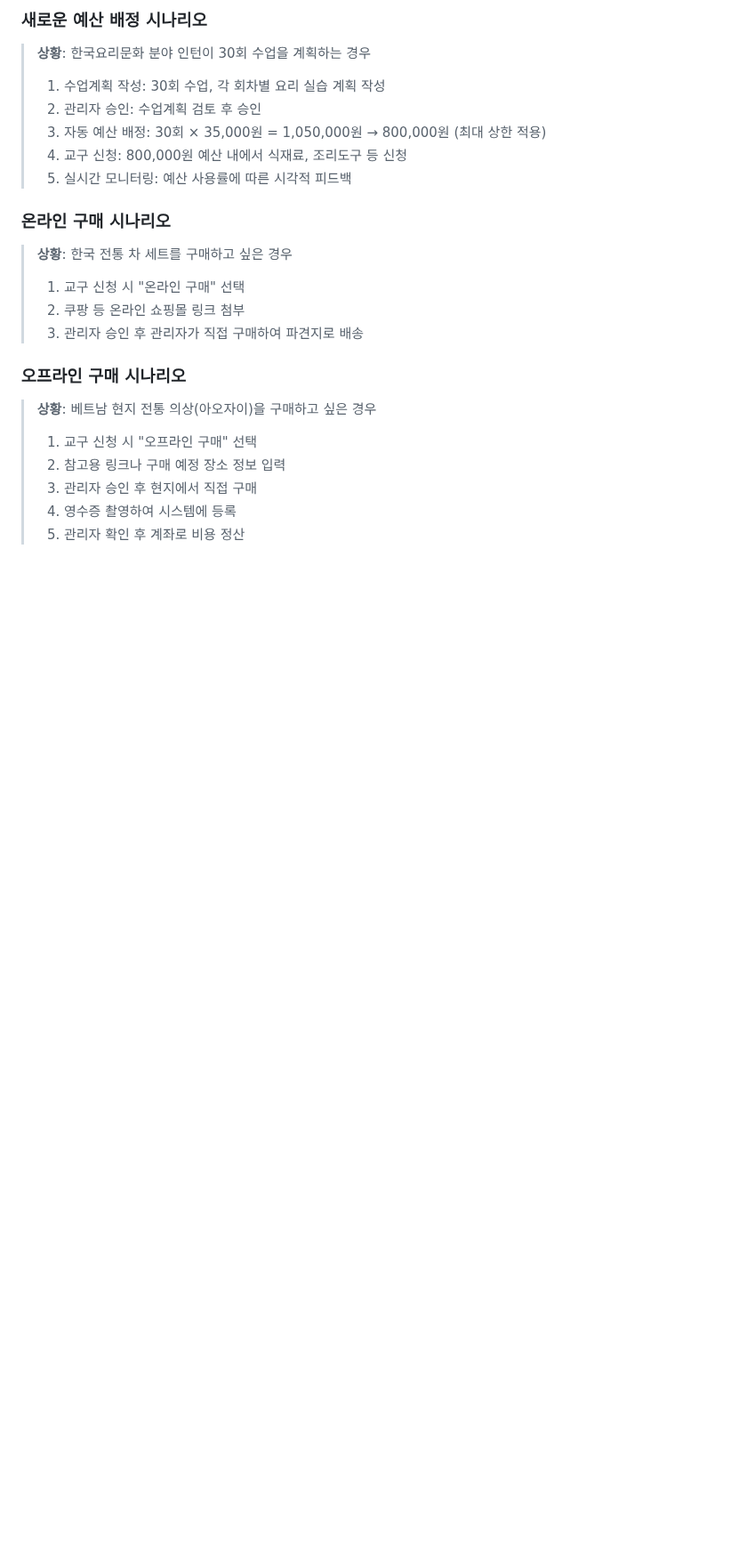
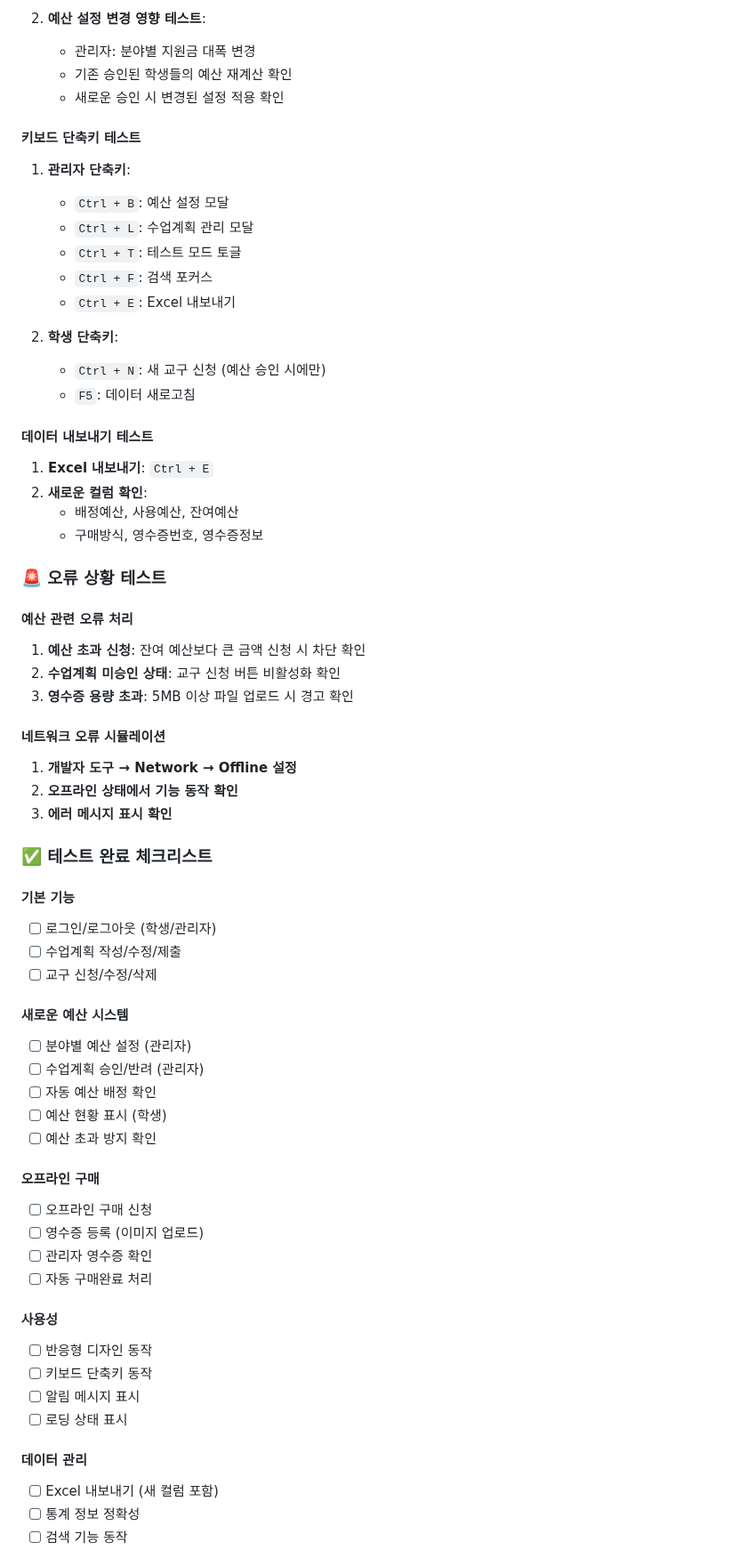
Before and after one commit to faye8796/request, a Markdown page: README.md, the part around one of its changes. Shown at 89% size. GitHub-like rendering; blank space fills up the shorter version.

```diff
--- a/README.md
+++ b/README.md
@@ -324,22 +364,67 @@
 
-### 새로운 예산 배정 시나리오
-> **상황**: 한국요리문화 분야 인턴이 30회 수업을 계획하는 경우
-> 1. 수업계획 작성: 30회 수업, 각 회차별 요리 실습 계획 작성
-> 2. 관리자 승인: 수업계획 검토 후 승인
-> 3. 자동 예산 배정: 30회 × 35,000원 = 1,050,000원 → 800,000원 (최대 상한 적용)
-> 4. 교구 신청: 800,000원 예산 내에서 식재료, 조리도구 등 신청
-> 5. 실시간 모니터링: 예산 사용률에 따른 시각적 피드백
+2. **예산 설정 변경 영향 테스트**:
+   - 관리자: 분야별 지원금 대폭 변경
+   - 기존 승인된 학생들의 예산 재계산 확인
+   - 새로운 승인 시 변경된 설정 적용 확인
 
-### 온라인 구매 시나리오
-> **상황**: 한국 전통 차 세트를 구매하고 싶은 경우
-> 1. 교구 신청 시 "온라인 구매" 선택
-> 2. 쿠팡 등 온라인 쇼핑몰 링크 첨부
-> 3. 관리자 승인 후 관리자가 직접 구매하여 파견지로 배송
+#### 키보드 단축키 테스트
+1. **관리자 단축키**:
+   - `Ctrl + B`: 예산 설정 모달
+   - `Ctrl + L`: 수업계획 관리 모달
+   - `Ctrl + T`: 테스트 모드 토글
+   - `Ctrl + F`: 검색 포커스
+   - `Ctrl + E`: Excel 내보내기
 
-### 오프라인 구매 시나리오
-> **상황**: 베트남 현지 전통 의상(아오자이)을 구매하고 싶은 경우
-> 1. 교구 신청 시 "오프라인 구매" 선택
-> 2. 참고용 링크나 구매 예정 장소 정보 입력
-> 3. 관리자 승인 후 현지에서 직접 구매
-> 4. 영수증 촬영하여 시스템에 등록
-> 5. 관리자 확인 후 계좌로 비용 정산
+2. **학생 단축키**:
+   - `Ctrl + N`: 새 교구 신청 (예산 승인 시에만)
+   - `F5`: 데이터 새로고침
+
+#### 데이터 내보내기 테스트
+1. **Excel 내보내기**: `Ctrl + E`
+2. **새로운 컬럼 확인**:
+   - 배정예산, 사용예산, 잔여예산
+   - 구매방식, 영수증번호, 영수증정보
+
+### 🚨 오류 상황 테스트
+
+#### 예산 관련 오류 처리
+1. **예산 초과 신청**: 잔여 예산보다 큰 금액 신청 시 차단 확인
+2. **수업계획 미승인 상태**: 교구 신청 버튼 비활성화 확인
+3. **영수증 용량 초과**: 5MB 이상 파일 업로드 시 경고 확인
+
+#### 네트워크 오류 시뮬레이션
+1. **개발자 도구 → Network → Offline 설정**
+2. **오프라인 상태에서 기능 동작 확인**
+3. **에러 메시지 표시 확인**
+
+### ✅ 테스트 완료 체크리스트
+
+#### 기본 기능
+- [ ] 로그인/로그아웃 (학생/관리자)
+- [ ] 수업계획 작성/수정/제출
+- [ ] 교구 신청/수정/삭제
+
+#### 새로운 예산 시스템
+- [ ] 분야별 예산 설정 (관리자)
+- [ ] 수업계획 승인/반려 (관리자)
+- [ ] 자동 예산 배정 확인
+- [ ] 예산 현황 표시 (학생)
+- [ ] 예산 초과 방지 확인
+
+#### 오프라인 구매
+- [ ] 오프라인 구매 신청
+- [ ] 영수증 등록 (이미지 업로드)
+- [ ] 관리자 영수증 확인
+- [ ] 자동 구매완료 처리
+
+#### 사용성
+- [ ] 반응형 디자인 동작
+- [ ] 키보드 단축키 동작
+- [ ] 알림 메시지 표시
+- [ ] 로딩 상태 표시
+
+#### 데이터 관리
+- [ ] Excel 내보내기 (새 컬럼 포함)
+- [ ] 통계 정보 정확성
+- [ ] 검색 기능 동작
+
```
Also changed, not shown: other parts of README.md (+118 -67 lines).
